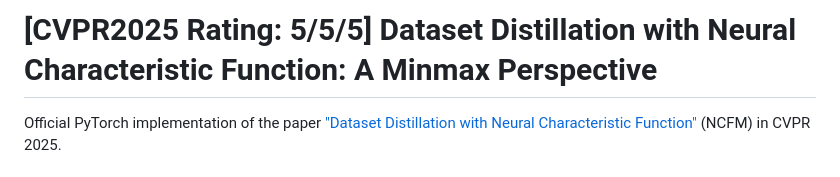
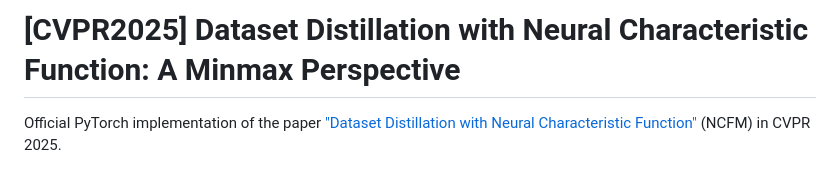
Before and after one commit to gszfwsb/NCFM, a Markdown page: README.md, the part around the change. Drawn GitHub-style.

```diff
--- a/README.md
+++ b/README.md
@@ -1,4 +1,4 @@
-# [CVPR2025 Rating: 5/5/5] Dataset Distillation with Neural Characteristic Function: A Minmax Perspective
+# [CVPR2025] Dataset Distillation with Neural Characteristic Function: A Minmax Perspective
 
 Official PyTorch implementation of the paper ["Dataset Distillation with Neural Characteristic Function"](https://arxiv.org/abs/2502.20653) (NCFM) in CVPR 2025.
 
```
